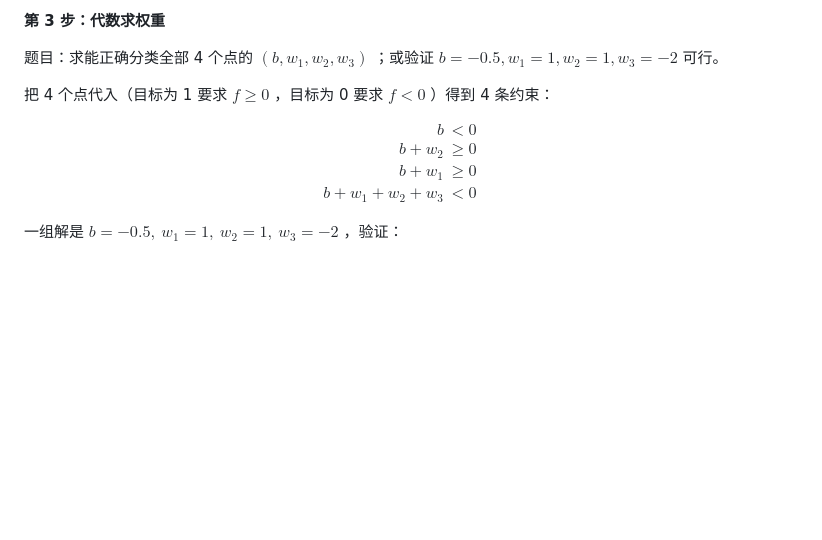
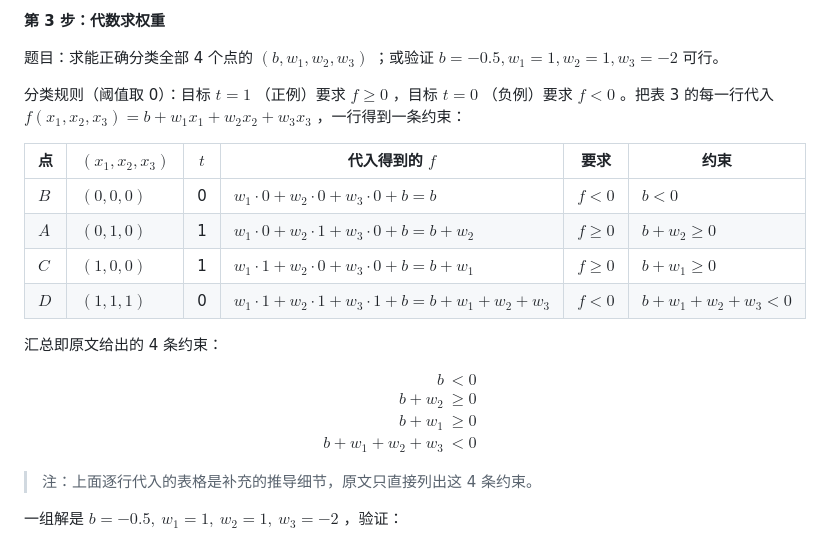
Before and after one commit to austinchennn/CSC311-Note-ch, a Markdown page: linear_classification/limitations_of_linear_models.md, the part around the change. GitHub-like rendering; blank space fills up the shorter version.

Commit message:
docs(linear_classification): Add row-by-row derivation of the four XOR constraints

```diff
--- a/linear_classification/limitations_of_linear_models.md
+++ b/linear_classification/limitations_of_linear_models.md
@@ -140,7 +140,16 @@ $$
 
 题目：求能正确分类全部 4 个点的 $(b,w_1,w_2,w_3)$ ；或验证 $b=-0.5,w_1=1,w_2=1,w_3=-2$ 可行。
 
-把 4 个点代入（目标为 1 要求 $f\geq0$ ，目标为 0 要求 $f<0$ ）得到 4 条约束：
+分类规则（阈值取 0）：目标 $t=1$ （正例）要求 $f\geq0$ ，目标 $t=0$ （负例）要求 $f<0$ 。把表 3 的每一行代入 $f(x_1,x_2,x_3)=b+w_1x_1+w_2x_2+w_3x_3$ ，一行得到一条约束：
+
+| 点 | $(x_1,x_2,x_3)$ | $t$ | 代入得到的 $f$ | 要求 | 约束 |
+|---|---|---|---|---|---|
+| $B$ | $(0,0,0)$ | 0 | $w_1\cdot0+w_2\cdot0+w_3\cdot0+b=b$ | $f<0$ | $b<0$ |
+| $A$ | $(0,1,0)$ | 1 | $w_1\cdot0+w_2\cdot1+w_3\cdot0+b=b+w_2$ | $f\geq0$ | $b+w_2\geq0$ |
+| $C$ | $(1,0,0)$ | 1 | $w_1\cdot1+w_2\cdot0+w_3\cdot0+b=b+w_1$ | $f\geq0$ | $b+w_1\geq0$ |
+| $D$ | $(1,1,1)$ | 0 | $w_1\cdot1+w_2\cdot1+w_3\cdot1+b=b+w_1+w_2+w_3$ | $f<0$ | $b+w_1+w_2+w_3<0$ |
+
+汇总即原文给出的 4 条约束：
 
 $$
 \begin{aligned}
@@ -150,6 +159,8 @@ b+w_1&\geq0\\
 b+w_1+w_2+w_3&<0
 \end{aligned}
 $$
+
+> 注：上面逐行代入的表格是补充的推导细节，原文只直接列出这 4 条约束。
 
 一组解是 $b=-0.5,\ w_1=1,\ w_2=1,\ w_3=-2$ ，验证：
 
```
